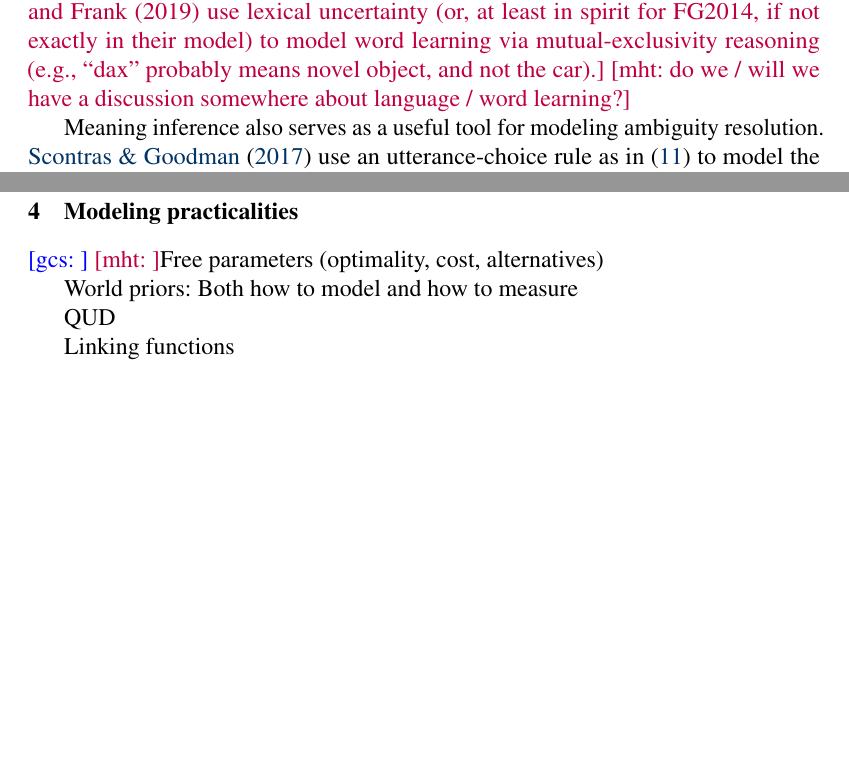
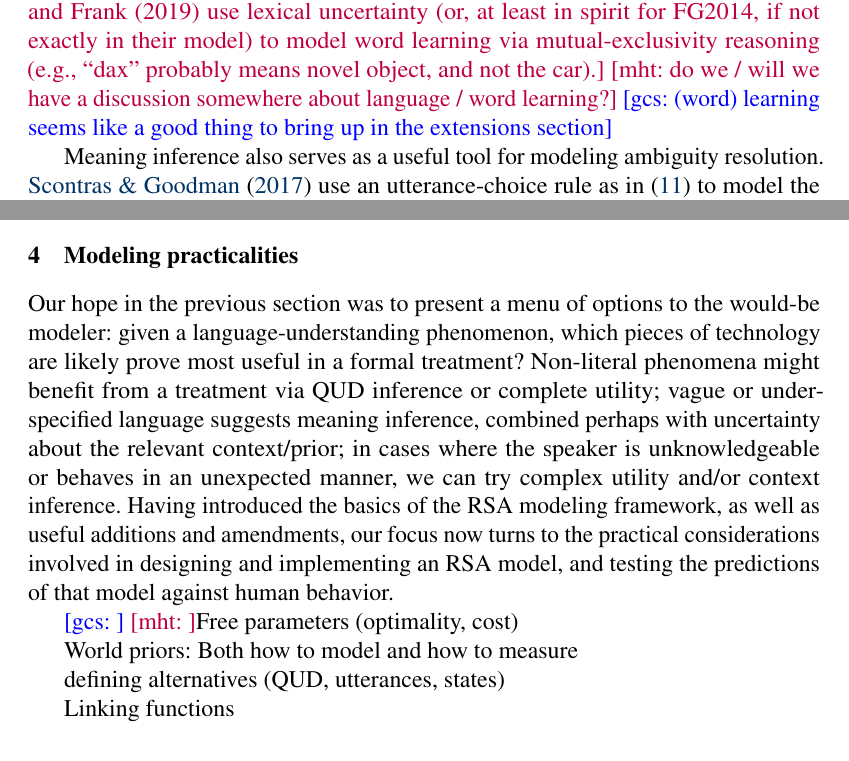
Before and after one commit to gscontras/probLang, a LaTeX document (writing/problang-overview.tex): two parts of pages 10 and 17 of 18 before the commit and two parts of pages 10 and 17 of 19 after it, joined at a grey line, cut so that both start at the same text, the shorter picture padded with empty space. Compiled offline with pdfLaTeX; a LaTeX package or settings file that is missing is left out.

Commit message:
begin practicalities section

```diff
--- a/writing/problang-overview.tex
+++ b/writing/problang-overview.tex
@@ -260,7 +260,7 @@ P_{S_1}(u\mid s, \textbf{x}) \propto \textrm{exp}(\alpha (\textrm{log}P_{L_0}(s\
 
 It is up to the pragmatic listener, $L_1$, to resolve the uncertainty surrounding \textbf{x}. To do so, $L_1$ hears the utterance and jointly infers both the state of the world (i.e., the weight of the state being described) and the relevant heaviness threshold. $L_1$ performs this inference just as in the vanilla model: which state and threshold would have been most likely to lead $S_1$ to select the utterance that $L_1$ encountered? In other words, $L_1$ simulates $S_1$'s behavior for the possible combinations of states and thresholds, then weights states and thresholds in proportion to the probability that they would lead $S_1$ to choose the utterance that was encountered.\mht{mention how this same mechanism is used for generics?}
 
-This technology---parameterization of the utterance semantics subject to pragmatic reasoning---allows for a recasting of the division of labor between semantics and pragmatics. With lexical uncertainty, the semantic content of an utterance can be (at least partially) determined via pragmatic inference. \cite{bergenetal2016} seize on this innovation to model M-implicatures \citep{horn1984} and certain embedded implicatures \citep{hurford1974,chierchiaetal2012}. Rather than uncertainty around the semantics of a single utterance (e.g., a gradable adjective, as in the example above), \citeauthor{bergenetal2016} assume uncertainty around entire lexica. \gcs{need to say more about lexical uncertainty?} \mht{Frank and Goodman (2014) and Bohn, Tessler, and Frank (2019) use lexical uncertainty (or, at least in spirit for FG2014, if not exactly in their model) to model word learning via mutual-exclusivity reasoning (e.g., ``dax'' probably means novel object, and not the car).} \mht{do we / will we have a discussion somewhere about language / word learning?}
+This technology---parameterization of the utterance semantics subject to pragmatic reasoning---allows for a recasting of the division of labor between semantics and pragmatics. With lexical uncertainty, the semantic content of an utterance can be (at least partially) determined via pragmatic inference. \cite{bergenetal2016} seize on this innovation to model M-implicatures \citep{horn1984} and certain embedded implicatures \citep{hurford1974,chierchiaetal2012}. Rather than uncertainty around the semantics of a single utterance (e.g., a gradable adjective, as in the example above), \citeauthor{bergenetal2016} assume uncertainty around entire lexica. \gcs{need to say more about lexical uncertainty?} \mht{Frank and Goodman (2014) and Bohn, Tessler, and Frank (2019) use lexical uncertainty (or, at least in spirit for FG2014, if not exactly in their model) to model word learning via mutual-exclusivity reasoning (e.g., ``dax'' probably means novel object, and not the car).} \mht{do we / will we have a discussion somewhere about language / word learning?} \gcs{(word) learning seems like a good thing to bring up in the extensions section}
 
 Meaning inference also serves as a useful tool for modeling ambiguity resolution. \cite{scontrasgoodman2017} use an utterance-choice rule as in \eqref{S1-lexical-uncertainty} to model the resolution of distributive-collective ambiguities in plural predication. If a listener hears that \emph{the boxes are heavy}, the listener must jointly infer both the intended interpretation of the utterance (i.e., distributive, commenting on individual box weight, or collective, commenting on the total weight of the set) and the state of the world (i.e., the weights of the boxes). Returning to \eqref{S1-lexical-uncertainty}, \citeauthor{scontrasgoodman2017} treat \textbf{x} as the interpretation-resolving variable that determines whether $u$ receives a distributive or collective interpretation. \cite{savinellietal2017,savinellietal2018} use this technology to model the resolution of scope ambiguity, as in utterances like \emph{every horse didn't jump over the fence}. For \citeauthor{savinellietal2017}, \textbf{x} in \eqref{S1-lexical-uncertainty} serves to determine the relative scope of quantification elements at LF.
 
@@ -350,11 +350,13 @@ In their model of distributive-collective ambiguities in plural predication, \ci
 
 \section{Modeling practicalities} \label{practicalities}
 
-\gcs{} \mht{}Free parameters (optimality, cost, alternatives)
+Our hope in the previous section was to present a menu of options to the would-be modeler: given a language-understanding phenomenon, which pieces of technology are likely prove most useful in a formal treatment? Non-literal phenomena might benefit from a treatment via QUD inference or complete utility; vague or underspecified language suggests meaning inference, combined perhaps with uncertainty about the relevant context/prior; in cases where the speaker is unknowledgeable or behaves in an unexpected manner, we can try complex utility and/or context inference. Having introduced the basics of the RSA modeling framework, as well as useful additions and amendments, our focus now turns to the practical considerations involved in designing and implementing an RSA model, and testing the predictions of that model against human behavior.
+
+\gcs{} \mht{}Free parameters (optimality, cost)
 
 World priors: Both how to model and how to measure
 
-QUD
+defining alternatives (QUD, utterances, states)
 
 Linking functions
 
```
